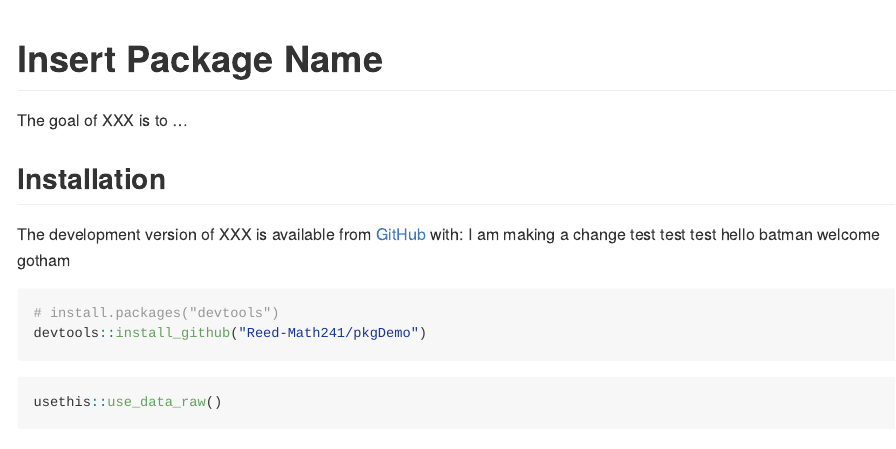
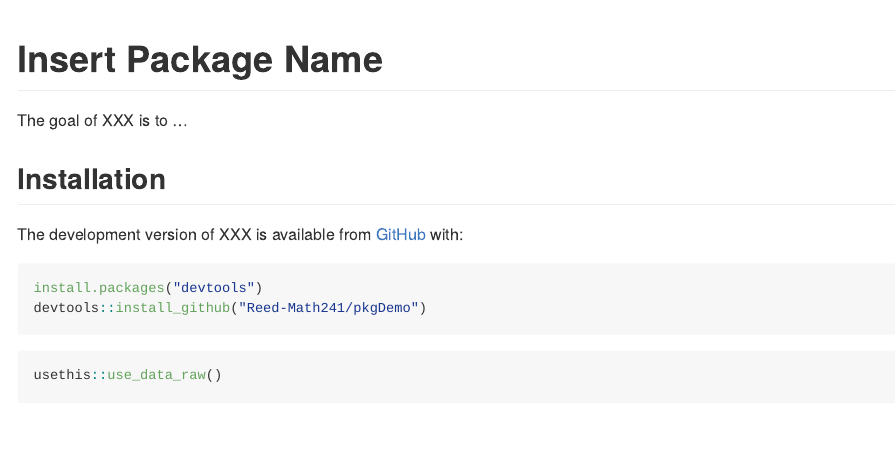
Before and after one commit to Reed-Math241/denverweed, an R Markdown document (README.Rmd): the page in a window 1100 px wide, from its top. Rendered offline with R 4.5, knitr and Pandoc, with nearby package versions; some code elsewhere in the file could not run offline.

Commit message:
commit 12:42

````diff
--- a/README.Rmd
+++ b/README.Rmd
@@ -25,10 +25,9 @@ The goal of XXX is to ...
 ## Installation
 
 The development version of XXX is available from [GitHub](https://github.com/) with:
-I am making a change test test test
-hello batman welcome gotham
-``` r
-# install.packages("devtools")
+
+``` {r}
+install.packages("devtools")
 devtools::install_github("Reed-Math241/pkgDemo")
 ```
 
````
Also changed, not shown: R/weed.R (+6 -4 lines), README.Rmd (1 more changed lines), 3 other files.
